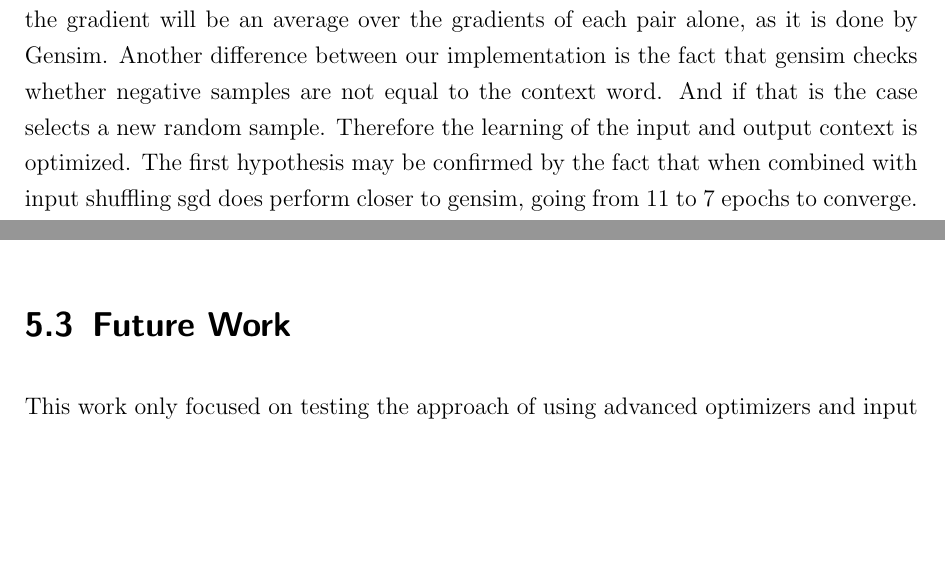
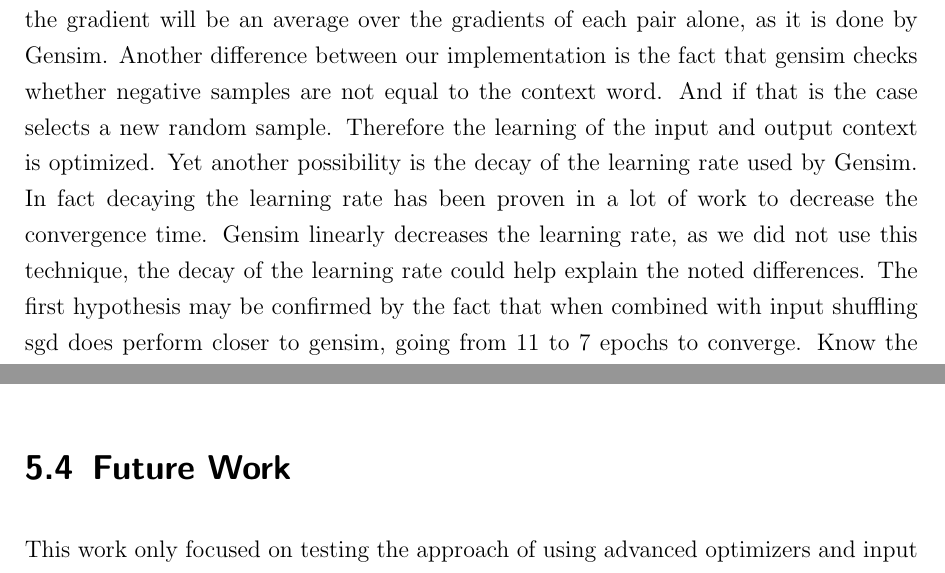
Before and after one commit to c3dric373/bachelorThesis, a LaTeX thesis (thesis_template/thesis.tex, which reads thesis_template/chapters/discussion.tex): two parts of pages 44 and 45 of 56 before the commit and two parts of pages 44 and 46 of 56 after it, joined at a grey line, cut so that both start at the same text, the shorter picture padded with empty space. Compiled offline with pdfLaTeX.

Commit message:
learning rate decay for gensim vs sgd

```diff
--- a/thesis_template/chapters/discussion.tex
+++ b/thesis_template/chapters/discussion.tex
@@ -49,7 +49,7 @@ Parameters:
 \subsubsection{Gensim vs. SGD}
 %TODO analyze runtime if you have time
 First, as stated earlier, we are not going to compare ourselves to gensim in runtime. This does not make any sense as first of all our code is written in python in comparison to gensim which is implemented in cython\footnote{https://rare-technologies.com/word2vec-in-python-part-two-optimizing/}, which is 23x faster then plain Numpy, we use pytorch that optimizes Matrix multiplication so the difference shouldn't be that big. But secondly we did not use any other runtime optimization technique, as our main goal was to improve the convergence time.
-There are a few interesting contradictions to note between gensim and our own implementation of SGNS. First of all the convergence time was not the same. There are different possibilities why this could be the case. First our batched approach could hinder performance in term of convergence as our loss function is not exactly the same. When a word appears more then once in our batch, the gradient will be an average over the gradients of each pair alone, as it is done by Gensim. Another difference between our implementation is the fact that gensim checks whether negative samples are not equal to the context word. And if that is the case selects a new random sample. Therefore the learning of the input and output context is optimized.
+There are a few interesting contradictions to note between gensim and our own implementation of SGNS. First of all the convergence time was not the same. There are different possibilities why this could be the case. First our batched approach could hinder performance in term of convergence as our loss function is not exactly the same. When a word appears more then once in our batch, the gradient will be an average over the gradients of each pair alone, as it is done by Gensim. Another difference between our implementation is the fact that gensim checks whether negative samples are not equal to the context word. And if that is the case selects a new random sample. Therefore the learning of the input and output context is optimized. Yet another possibility is the decay of the learning rate used by Gensim. In fact decaying the learning rate has been proven in a lot of work to decrease the convergence time. Gensim linearly decreases the learning rate, as we did not use this technique, the decay of the learning rate could help explain the noted differences.
 The first hypothesis may be confirmed by the fact that when combined with input shuffling sgd does perform closer to gensim, going from 11 to 7 epochs to converge. Know the question arises if the 3 epochs, that gensim is better, can ve explained by the selection of true negative samples, and a minimal loss of correct gradients with input shuffling?
 
 \subsubsection{Gensim vs. Adam}
@@ -61,13 +61,6 @@ The Adam optimizer did outperform the Gensim application in performance (only sl
     \caption{Training time Stochastic Gradient Descent with input Shuffling}
     \label{fig:gensim_vs_adam}
 \end{figure}
-
-
-\section{Future Work}
-This work only focused on testing the approach of using advanced optimizers and input shuffling to improve the convergence time of the SGNS. While we did show that in theory it could work there still needs a bit of work to be done to show that this claim holds consistently.First and foremost an aspect of our implementation that can be prejudicial is that we only extensively tested our model with one small dataset. Both of these aspects are problematic. By using a very small dataset we do not use the model in the condition it is mostly needed for as the dataset used in practice a usually 3b words. There is a small argument that can be made for machine translation as the use of small parllel corpus is not unusual . But the main issue with using only one data set it that it has been shown that some optimizers perfrom better with specif shapes of loss functions. Hence it's necessary to show that Adam also outperfrom gensim with other data sets, to make a compelling argument.
-Furthermore having a better convergence time is not very useful if the runtime is hindered by a too complex computation, as for example second order optimization techniques. Therefore there is still need to show that Adam does not hinder computation time.  One would have to improve one of the already efficient implementation in order to show that we can imporve the convergence time while at the same time maintaining the same computation time per epoch.
-
-
 
 \section{Challenges faced}
 During our implentation we did make some mistakes, this section has the purpose of informing the scientific community to not make the same mistakes.
@@ -81,3 +74,8 @@ Firs we needed to find a good batch size. During the above explained raise of th
  Secondly, at the same time we did experiment with different loss functions. As our batched model does not have exactly the same loss function as introduced by Mikolov et al. \cite{mikolov}, we needed to find one that suited  our the best. At the beginning of our experiment we took the average of all the scores stored in our final matrix as explained in \ref{ssec:b_SGM}. But then chose to take the sum as the training did not seem optimal.\\
  With these two changes we did increase convergence time and word similarity, and while at the same time having a usual learning rate. \\
  Know the question arises why this happened? Is this because the shape of the loss function better suits our advanced optimizers. Or because the loss function is closer to it's original form? We do not yet have any convincing answer to those questions.
+
+
+\section{Future Work}
+This work only focused on testing the approach of using advanced optimizers and input shuffling to improve the convergence time of the SGNS. While we did show that in theory it could work there still needs a bit of work to be done to show that this claim holds consistently.First and foremost an aspect of our implementation that can be prejudicial is that we only extensively tested our model with one small dataset. Both of these aspects are problematic. By using a very small dataset we do not use the model in the condition it is mostly needed for as the dataset used in practice a usually 3b words. There is a small argument that can be made for machine translation as the use of small parllel corpus is not unusual . But the main issue with using only one data set it that it has been shown that some optimizers perfrom better with specif shapes of loss functions. Hence it's necessary to show that Adam also outperfrom gensim with other data sets, to make a compelling argument.
+Furthermore having a better convergence time is not very useful if the runtime is hindered by a too complex computation, as for example second order optimization techniques. Therefore there is still need to show that Adam does not hinder computation time.  One would have to improve one of the already efficient implementation in order to show that we can imporve the convergence time while at the same time maintaining the same computation time per epoch.
```
Also changed, not shown: thesis_template/thesis.pdf, 4 other files.
